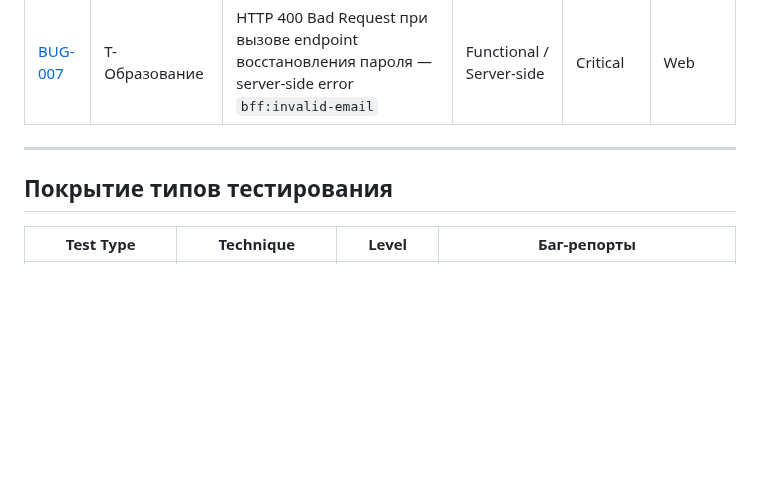
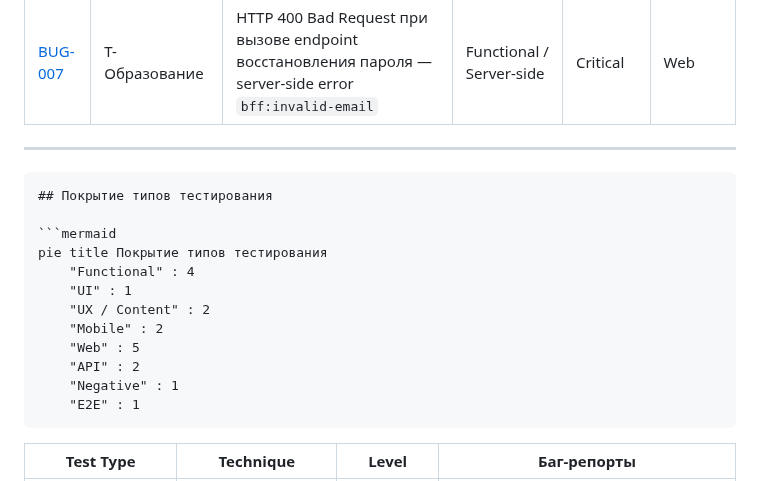
Before and after one commit to Angel-Energy/qa-portfolio, a Markdown page: README.md, the part around one of its changes. GitHub-like rendering; blank space fills up the shorter version.

````diff
--- a/README.md
+++ b/README.md
@@ -73,7 +73,20 @@
 
 ---
 
+```markdown
 ## Покрытие типов тестирования
+
+```mermaid
+pie title Покрытие типов тестирования
+    "Functional" : 4
+    "UI" : 1
+    "UX / Content" : 2
+    "Mobile" : 2
+    "Web" : 5
+    "API" : 2
+    "Negative" : 1
+    "E2E" : 1
+```
 
 | Test Type | Technique | Level | Баг-репорты |
 |-----------|-----------|-------|-------------|
````
Also changed, not shown: other parts of README.md (+1 -1 lines).
